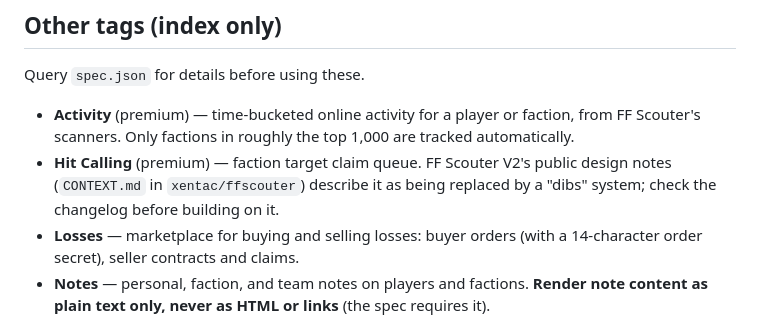
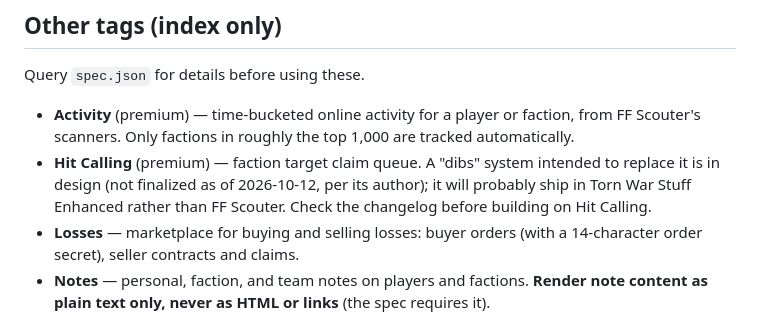
Before and after one commit to xentac/skills, a Markdown page: skills/torn-ffscouter/api.md, the part around the change. GitHub-like rendering.

Commit message:
torn-ffscouter: clarify the status of the dibs design
Not finalized, and likely to ship in Torn War Stuff Enhanced rather than
FF Scouter.

Co-Authored-By: Claude Opus 5.5 <noreply@anthropic.com>

```diff
--- a/skills/torn-ffscouter/api.md
+++ b/skills/torn-ffscouter/api.md
@@ -162,10 +162,10 @@ Query `spec.json` for details before using these.
 - **Activity** (premium) — time-bucketed online activity for a player or
   faction, from FF Scouter's scanners. Only factions in roughly the top
   1,000 are tracked automatically.
-- **Hit Calling** (premium) — faction target claim queue. FF Scouter V2's
-  public design notes (`CONTEXT.md` in `xentac/ffscouter`) describe it as
-  being replaced by a "dibs" system; check the changelog before building
-  on it.
+- **Hit Calling** (premium) — faction target claim queue. A "dibs" system
+  intended to replace it is in design (not finalized as of 2026-10-12, per
+  its author); it will probably ship in Torn War Stuff Enhanced rather than
+  FF Scouter. Check the changelog before building on Hit Calling.
 - **Losses** — marketplace for buying and selling losses: buyer orders
   (with a 14-character order secret), seller contracts and claims.
 - **Notes** — personal, faction, and team notes on players and factions.
```
